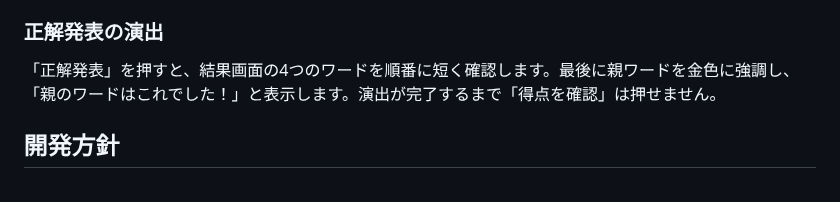
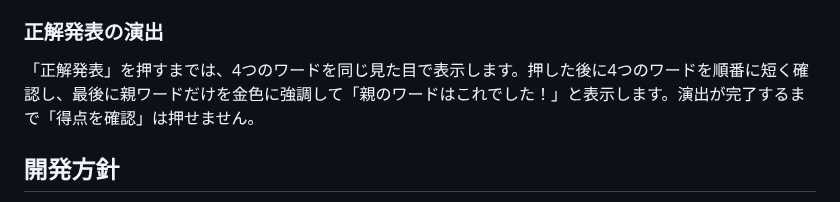
Before and after one commit to syorakusai/board-game, a Markdown page: README.md, the part around the change. Drawn GitHub-style.

```diff
--- a/README.md
+++ b/README.md
@@ -211,7 +211,7 @@ cards/
 
 ### 正解発表の演出
 
-「正解発表」を押すと、結果画面の4つのワードを順番に短く確認します。最後に親ワードを金色に強調し、「親のワードはこれでした！」と表示します。演出が完了するまで「得点を確認」は押せません。
+「正解発表」を押すまでは、4つのワードを同じ見た目で表示します。押した後に4つのワードを順番に短く確認し、最後に親ワードだけを金色に強調して「親のワードはこれでした！」と表示します。演出が完了するまで「得点を確認」は押せません。
 
 ## 開発方針
 
```
